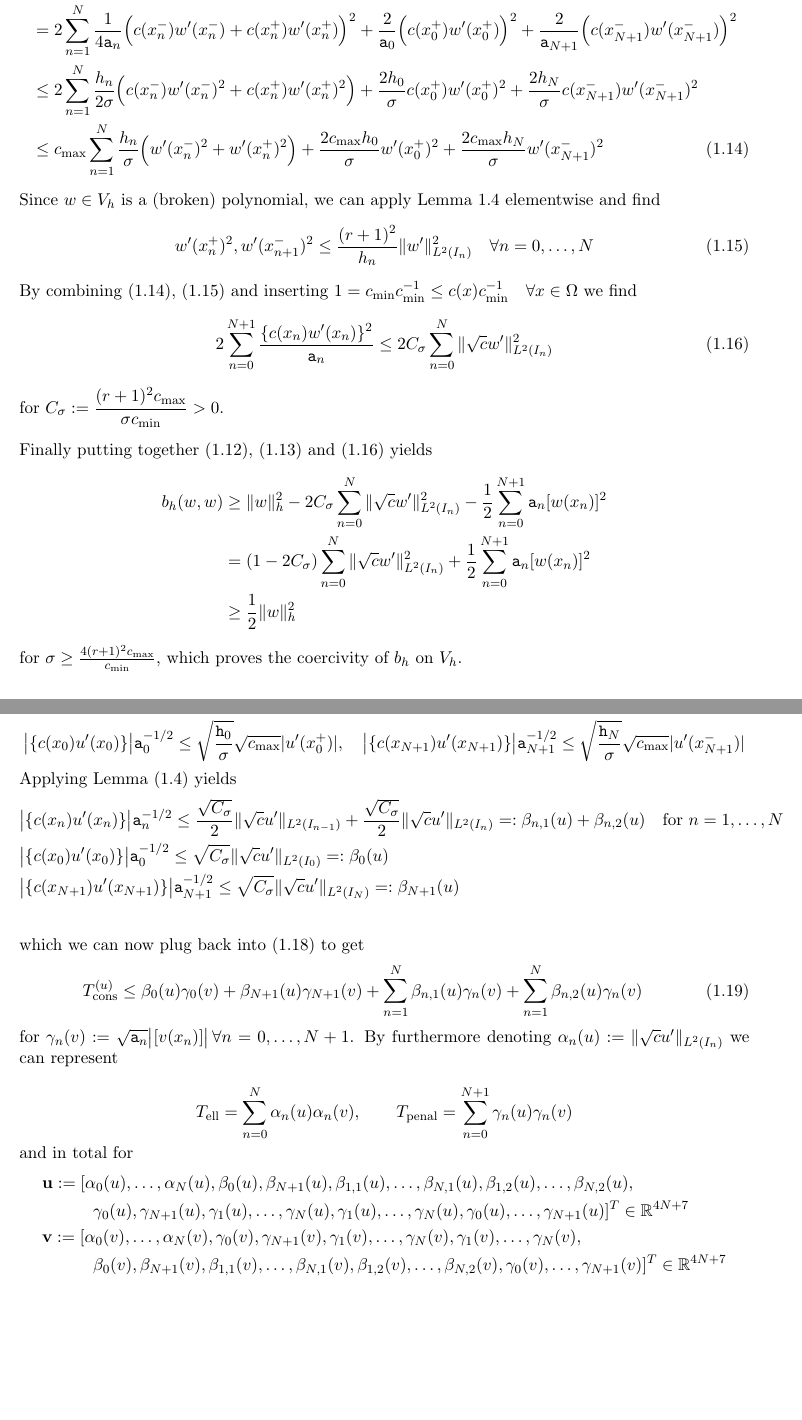
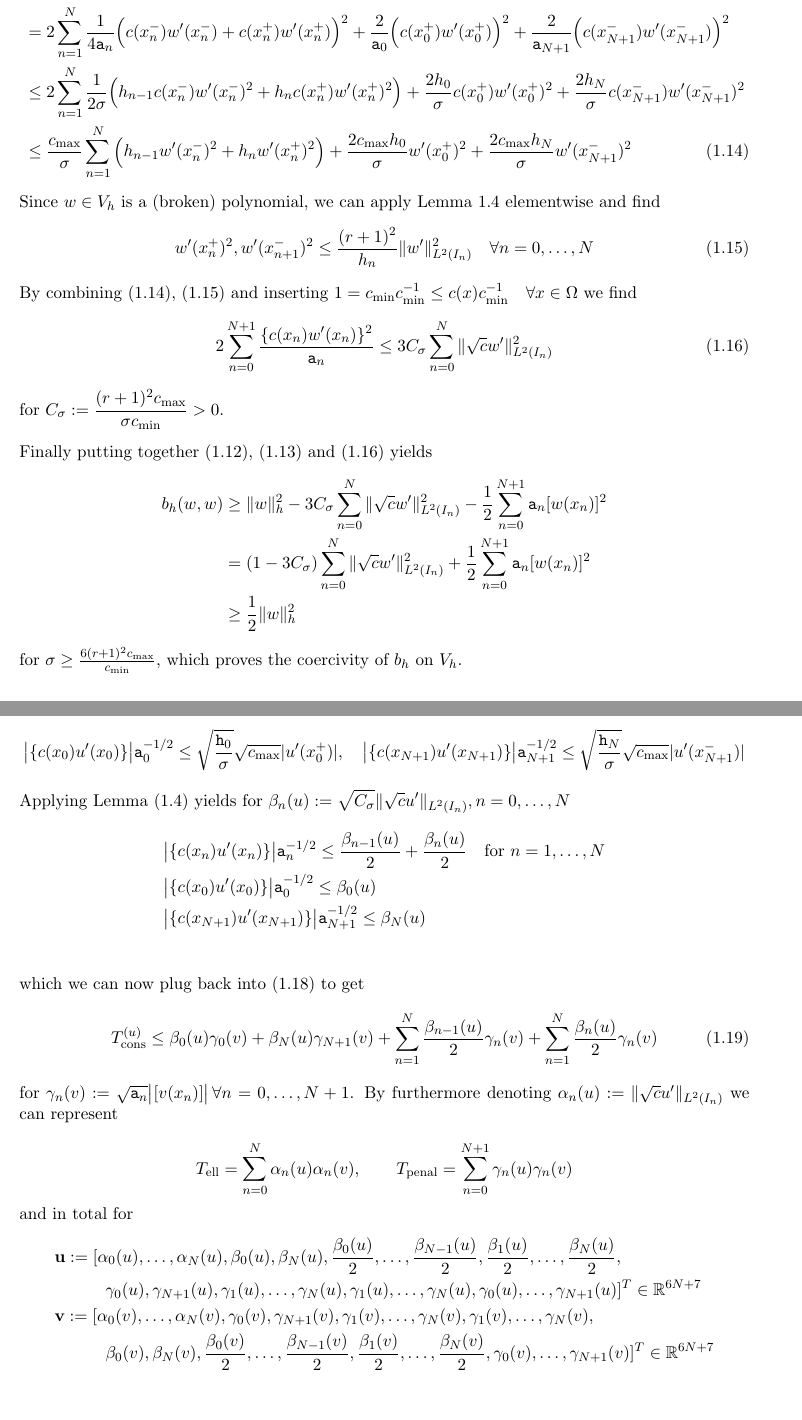
Before and after one commit to MauroMorini/Master_Thesis_2025, a LaTeX thesis (report/main.tex, which reads report/chapters/elliptic.tex): two parts of pages 11 and 12 of 14, joined at a grey line, cut so that both start at the same text, the shorter picture padded with empty space. Compiled offline with pdfLaTeX.

Commit message:
updated corrections from ipad

```diff
--- a/report/chapters/elliptic.tex
+++ b/report/chapters/elliptic.tex
@@ -480,11 +480,11 @@ degree and $V_h^r(\mathcal{T}_h)$ be the discrete subspace.
             &= 2\sum_{n=1}^{N} \frac{1}{4\texttt{a}_n}
                 \Big( c(x_n^-)w'(x_n^-) + c(x_n^+)w'(x_n^+) \Big)^2 + \frac{2}{\texttt{a}_0} \Big( c(x_0^+)w'(x_0^+) \Big)^2
                 + \frac{2}{\texttt{a}_{N+1}} \Big( c(x_{N+1}^-)w'(x_{N+1}^-) \Big)^2 \nonumber \\
-            &\leq 2\sum_{n=1}^{N} \frac{h_n}{2\sigma}
-                \Big( c(x_n^-)w'(x_n^-)^2 + c(x_n^+)w'(x_n^+)^2 \Big) + \frac{2h_0}{\sigma} c(x_0^+)w'(x_0^+)^2
+            &\leq 2\sum_{n=1}^{N} \frac{1}{2\sigma}
+                \Big( h_{n-1}c(x_n^-)w'(x_n^-)^2 + h_{n}c(x_n^+)w'(x_n^+)^2 \Big) + \frac{2h_0}{\sigma} c(x_0^+)w'(x_0^+)^2
                 + \frac{2h_{N}}{\sigma} c(x_{N+1}^-)w'(x_{N+1}^-)^2 \nonumber\\
-            &\leq c_{\max}\sum_{n=1}^{N} \frac{h_n}{\sigma}
-                \Big(w'(x_n^-)^2 + w'(x_n^+)^2 \Big) + \frac{2c_{\max}h_0}{\sigma} w'(x_0^+)^2
+            &\leq \frac{c_{\max}}{\sigma}\sum_{n=1}^{N}
+                \Big(h_{n-1}w'(x_n^-)^2 + h_{n}w'(x_n^+)^2 \Big) + \frac{2c_{\max}h_0}{\sigma} w'(x_0^+)^2
                 + \frac{2c_{\max}h_{N}}{\sigma} w'(x_{N+1}^-)^2
         \end{align}
         Since $w\in V_h$ is a (broken) polynomial, we can apply Lemma \ref{lemma:inv_ineq} elementwise and find
@@ -497,18 +497,18 @@ degree and $V_h^r(\mathcal{T}_h)$ be the discrete subspace.
         \begin{equation}
             \label{eq:coerc_thr_last_estimate}
             2\sum_{n=0}^{N+1} \frac{\{c(x_n)w'(x_n)\}^2}{\texttt{a}_n} \leq
-            2C_{\sigma} \sum_{n=0}^{N} \|\sqrt{c}w'\|_{L^2(I_n)}^2
+            3C_{\sigma} \sum_{n=0}^{N} \|\sqrt{c}w'\|_{L^2(I_n)}^2
         \end{equation}
         for $\displaystyle C_{\sigma} := \frac{ (r+1)^2 c_{\max} }{\sigma c_{\min}} > 0$. \\ \\
         Finally putting together (\ref{eq:coerc_thr_relation_bilin_form_with_norm}), (\ref{eq:2_coerc_thr_first_estimate}) and
         (\ref{eq:coerc_thr_last_estimate}) yields
         \begin{align*}
-            b_h(w,w) &\geq \|w\|_h^2 - 2C_{\sigma} \sum_{n=0}^{N} \|\sqrt{c}w'\|_{L^2(I_n)}^2
+            b_h(w,w) &\geq \|w\|_h^2 - 3C_{\sigma} \sum_{n=0}^{N} \|\sqrt{c}w'\|_{L^2(I_n)}^2
             - \frac{1}{2} \sum_{n=0}^{N+1} \texttt{a}_n [w(x_n)]^2 \nonumber \\
-            &= (1 - 2C_{\sigma}) \sum_{n=0}^{N} \|\sqrt{c}w'\|_{L^2(I_n)}^2 + \frac{1}{2} \sum_{n=0}^{N+1} \texttt{a}_n [w(x_n)]^2 \nonumber \\
+            &= (1 - 3C_{\sigma}) \sum_{n=0}^{N} \|\sqrt{c}w'\|_{L^2(I_n)}^2 + \frac{1}{2} \sum_{n=0}^{N+1} \texttt{a}_n [w(x_n)]^2 \nonumber \\
             &\geq \frac{1}{2} \|w\|_h^2
         \end{align*}
-        for $\sigma \geq \frac{4 (r+1)^2 c_{\max} }{c_{\min}}$, which proves the coercivity
+        for $\sigma \geq \frac{6 (r+1)^2 c_{\max} }{c_{\min}}$, which proves the coercivity
         of $b_h$ on $V_h$.
     \end{proofstep}
     \\
@@ -549,21 +549,19 @@ degree and $V_h^r(\mathcal{T}_h)$ be the discrete subspace.
             \leq \sqrt{\frac{\texttt{h}_{N}}{\sigma}} \sqrt{c_{\max}}
             |u'(x_{N+1}^-)| \nonumber
         \end{equation}
-        Applying Lemma (\ref{lemma:inv_ineq}) yields
+        Applying Lemma (\ref{lemma:inv_ineq}) yields for
+        $\displaystyle \beta_n(u) := \sqrt{C_{\sigma}} \|\sqrt{c}u'\|_{L^2(I_{n})}, n=0,\ldots,N$
         \begin{align*}
-            &\big|\{c(x_n)u'(x_n)\}\big|\texttt{a}_n^{-1/2} \leq \frac{\sqrt{C_{\sigma}}}{2}
-            \|\sqrt{c}u'\|_{L^2(I_{n-1})} + \frac{\sqrt{C_{\sigma}}}{2}\|\sqrt{c}u'\|_{L^2(I_{n})}
-            =: \beta_{n,1}(u) + \beta_{n,2}(u) \quad \text{for } n=1,\ldots,N\\
-            &\big|\{c(x_0)u'(x_0)\}\big|\texttt{a}_0^{-1/2} \leq \sqrt{C_{\sigma}}
-            \|\sqrt{c}u'\|_{L^2(I_{0})} =:\beta_0(u)  \\
-            &\big|\{c(x_{N+1})u'(x_{N+1})\}\big|\texttt{a}_{N+1}^{-1/2} \leq \sqrt{C_{\sigma}}
-            \|\sqrt{c}u'\|_{L^2(I_{N})} =:\beta_{N+1}(u)  \\
+            &\big|\{c(x_n)u'(x_n)\}\big|\texttt{a}_n^{-1/2} \leq \frac{\beta_{n-1}(u)}{2}
+             + \frac{\beta_n(u)}{2}  \quad \text{for } n=1,\ldots,N\\
+            &\big|\{c(x_0)u'(x_0)\}\big|\texttt{a}_0^{-1/2} \leq \beta_0(u)  \\
+            &\big|\{c(x_{N+1})u'(x_{N+1})\}\big|\texttt{a}_{N+1}^{-1/2} \leq \beta_{N}(u)  \\
         \end{align*}
         which we can now plug back into (\ref{eq:continuity_thr_consistency_term}) to get
         \begin{align}
             T_{\text{cons}}^{(u)}
-            \leq \beta_0(u)\gamma_0(v) + \beta_{N+1}(u)\gamma_{N+1}(v)
-            &+ \sum_{n=1}^{N} \beta_{n,1}(u)\gamma_{n} (v)+ \sum_{n=1}^{N} \beta_{n,2}(u)\gamma_n(v)
+            \leq \beta_0(u)\gamma_0(v) + \beta_{N}(u)\gamma_{N+1}(v)
+            &+ \sum_{n=1}^{N} \frac{\beta_{n-1}(u)}{2} \gamma_{n} (v)+ \sum_{n=1}^{N} \frac{\beta_{n}(u)}{2} \gamma_n(v)
         \end{align}
         for $\displaystyle \gamma_n(v) := \sqrt{\texttt{a}_n}\big|[v(x_n)]\big| \, \forall n=0,\ldots,N+1$.
         By furthermore denoting $ \alpha_n(u):= \|\sqrt{c}u'\|_{L^2(I_n)}$
@@ -575,12 +573,12 @@ degree and $V_h^r(\mathcal{T}_h)$ be the discrete subspace.
         \end{equation*}
     and in total for
     \begin{align*}
-        &\textbf{u}:= [ \alpha_0(u),\ldots,\alpha_{N}(u),\beta_0(u), \beta_{N+1}(u),\beta_{1,1}(u),\ldots,\beta_{N,1}(u), \beta_{1,2}(u),\ldots,\beta_{N,2}(u), \\
+        &\textbf{u}:= [ \alpha_0(u),\ldots,\alpha_{N}(u),\beta_0(u), \beta_{N}(u),\frac{\beta_{0}(u)}{2},\ldots, \frac{ \beta_{N-1}(u)}{2}, \frac{\beta_{1}(u)}{2},\ldots,\frac{\beta_{N}(u)}{2}, \\
         & \qquad \quad \gamma_{0}(u), \gamma_{N+1}(u), \gamma_{1}(u),\ldots,\gamma_{N}(u), \gamma_{1}(u),\ldots,\gamma_{N}(u),
-        \gamma_0(u),\ldots,\gamma_{N+1}(u)]^T \in \mathbb{R}^{4N + 7} \\
+        \gamma_0(u),\ldots,\gamma_{N+1}(u)]^T \in \mathbb{R}^{6N + 7} \\
         &\textbf{v}:= [ \alpha_0(v),\ldots,\alpha_{N}(v), \gamma_{0}(v), \gamma_{N+1}(v), \gamma_{1}(v),\ldots,\gamma_{N}(v),
         \gamma_{1}(v),\ldots,\gamma_{N}(v), \\
-        &\qquad \quad \beta_0(v), \beta_{N+1}(v),\beta_{1,1}(v),\ldots,\beta_{N,1}(v), \beta_{1,2}(v),\ldots,\beta_{N,2}(v), \gamma_{0}(v),\ldots,\gamma_{N+1}(v)]^T \in \mathbb{R}^{4N + 7}
+        &\qquad \quad \beta_0(v), \beta_{N}(v),\frac{\beta_{0}(v)}{2},\ldots,\frac{\beta_{N-1}(v)}{2}, \frac{\beta_{1}(v)}{2},\ldots,\frac{\beta_{N}(v)}{2}, \gamma_{0}(v),\ldots,\gamma_{N+1}(v)]^T \in \mathbb{R}^{6N + 7}
     \end{align*}
     we get
     \begin{align*}
```
Also changed, not shown: report/chapters/elliptic.tex (6 more changed lines).
